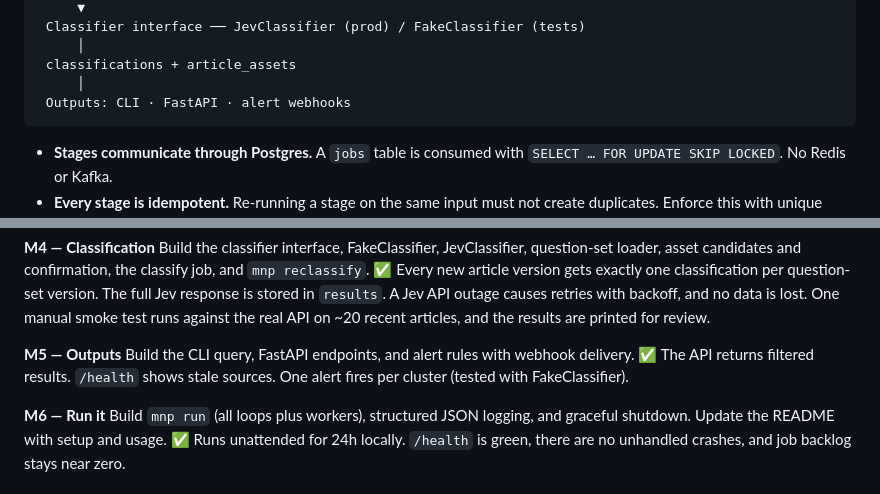
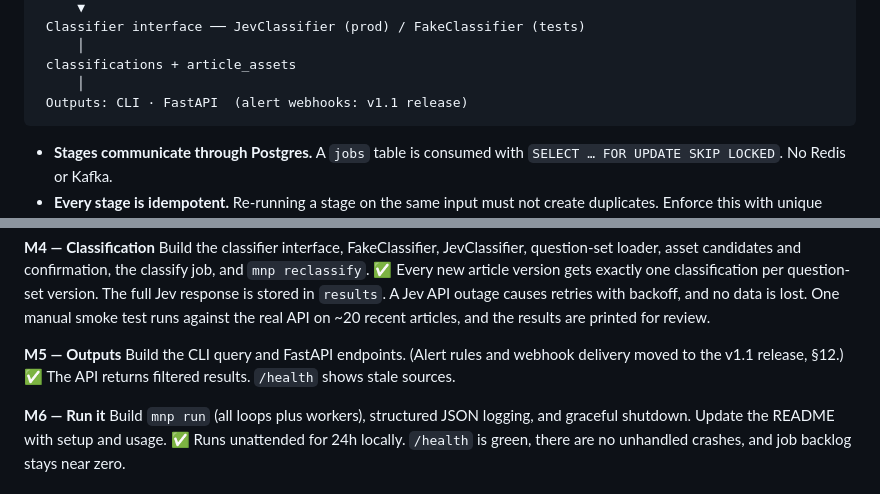
Before and after one commit to nathanfilbert/market-news-pipeline, a Markdown page: docs/v1-plan.md, 2 parts joined by grey strips. Rendered like a GitHub page.

````diff
--- a/docs/v1-plan.md
+++ b/docs/v1-plan.md
@@ -55,7 +57,7 @@ All timestamps are stored as `timestamptz` in UTC.
      │
  classifications + article_assets
      │
- Outputs: CLI · FastAPI · alert webhooks
+ Outputs: CLI · FastAPI  (alert webhooks: v1.1 release)
 ```
 
 - **Stages communicate through Postgres.** A `jobs` table is consumed with `SELECT … FOR UPDATE SKIP LOCKED`. No Redis or Kafka.
@@ -239,8 +241,8 @@ Build the classifier interface, FakeClassifier, JevClassifier, question-set load
 ✅ Every new article version gets exactly one classification per question-set version. The full Jev response is stored in `results`. A Jev API outage causes retries with backoff, and no data is lost. One manual smoke test runs against the real API on ~20 recent articles, and the results are printed for review.
 
 **M5 — Outputs**
-Build the CLI query, FastAPI endpoints, and alert rules with webhook delivery.
-✅ The API returns filtered results. `/health` shows stale sources. One alert fires per cluster (tested with FakeClassifier).
+Build the CLI query and FastAPI endpoints. (Alert rules and webhook delivery moved to the v1.1 release, §12.)
+✅ The API returns filtered results. `/health` shows stale sources.
 
 **M6 — Run it**
 Build `mnp run` (all loops plus workers), structured JSON logging, and graceful shutdown. Update the README with setup and usage.
````
Also changed, not shown: other parts of docs/v1-plan.md (+20 -7 lines).
